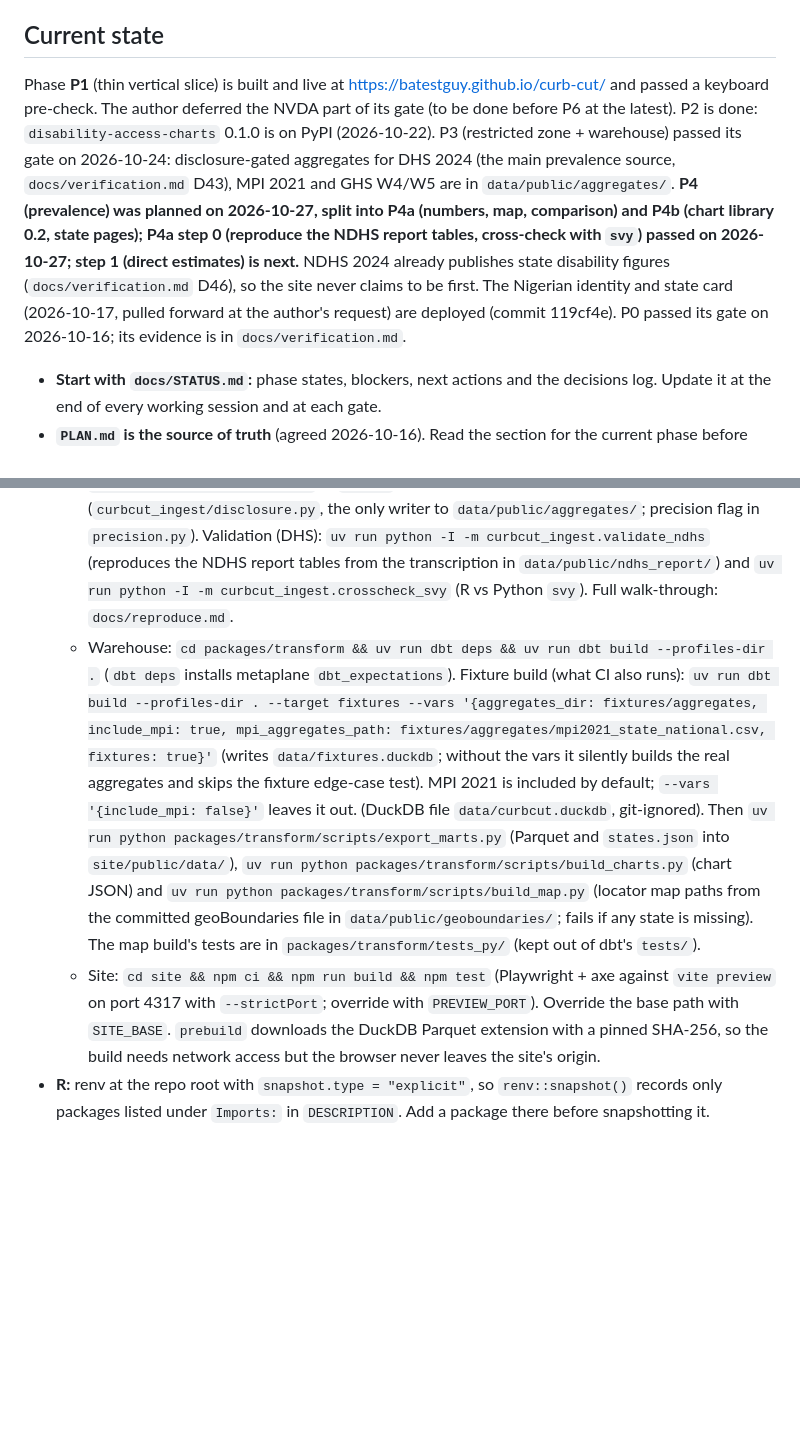
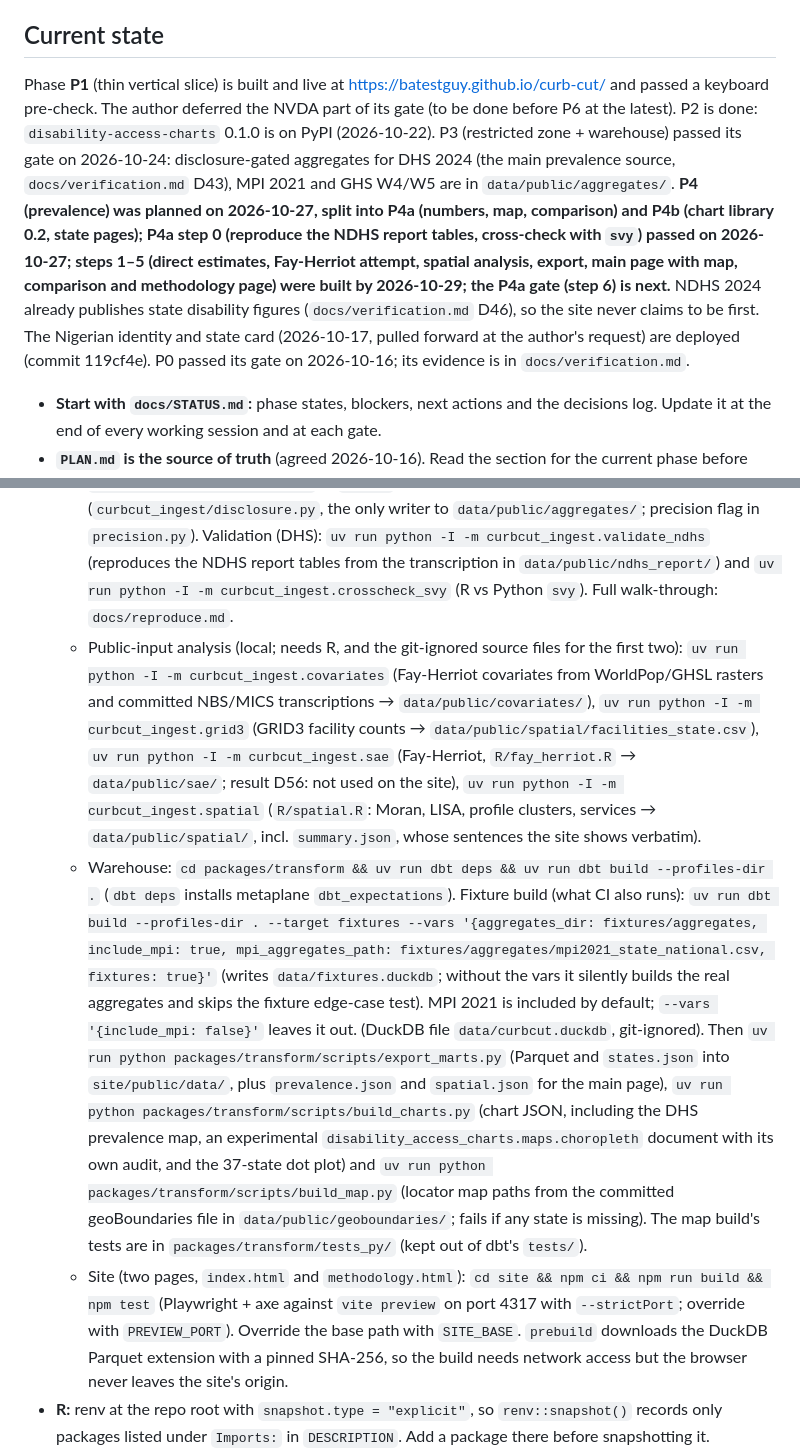
Before and after one commit to batestguy/curb-cut, a Markdown page: CLAUDE.md, 2 parts joined by grey strips. Rendered like a GitHub page; blank space fills up the shorter version.

Commit message:
docs: record the WHO figure check (D59), new commands and P4a progress
Co-Authored-By: Claude Opus 5.5 <noreply@anthropic.com>

```diff
--- a/CLAUDE.md
+++ b/CLAUDE.md
@@ -4,7 +4,7 @@ This file provides guidance to Claude Code (claude.ai/code) when working with co
 
 ## Current state
 
-Phase **P1** (thin vertical slice) is built and live at https://batestguy.github.io/curb-cut/ and passed a keyboard pre-check. The author deferred the NVDA part of its gate (to be done before P6 at the latest). P2 is done: `disability-access-charts` 0.1.0 is on PyPI (2026-10-22). P3 (restricted zone + warehouse) passed its gate on 2026-10-24: disclosure-gated aggregates for DHS 2024 (the main prevalence source, `docs/verification.md` D43), MPI 2021 and GHS W4/W5 are in `data/public/aggregates/`. **P4 (prevalence) was planned on 2026-10-27, split into P4a (numbers, map, comparison) and P4b (chart library 0.2, state pages); P4a step 0 (reproduce the NDHS report tables, cross-check with `svy`) passed on 2026-10-27; step 1 (direct estimates) is next.** NDHS 2024 already publishes state disability figures (`docs/verification.md` D46), so the site never claims to be first. The Nigerian identity and state card (2026-10-17, pulled forward at the author's request) are deployed (commit 119cf4e). P0 passed its gate on 2026-10-16; its evidence is in `docs/verification.md`.
+Phase **P1** (thin vertical slice) is built and live at https://batestguy.github.io/curb-cut/ and passed a keyboard pre-check. The author deferred the NVDA part of its gate (to be done before P6 at the latest). P2 is done: `disability-access-charts` 0.1.0 is on PyPI (2026-10-22). P3 (restricted zone + warehouse) passed its gate on 2026-10-24: disclosure-gated aggregates for DHS 2024 (the main prevalence source, `docs/verification.md` D43), MPI 2021 and GHS W4/W5 are in `data/public/aggregates/`. **P4 (prevalence) was planned on 2026-10-27, split into P4a (numbers, map, comparison) and P4b (chart library 0.2, state pages); P4a step 0 (reproduce the NDHS report tables, cross-check with `svy`) passed on 2026-10-27; steps 1–5 (direct estimates, Fay-Herriot attempt, spatial analysis, export, main page with map, comparison and methodology page) were built by 2026-10-29; the P4a gate (step 6) is next.** NDHS 2024 already publishes state disability figures (`docs/verification.md` D46), so the site never claims to be first. The Nigerian identity and state card (2026-10-17, pulled forward at the author's request) are deployed (commit 119cf4e). P0 passed its gate on 2026-10-16; its evidence is in `docs/verification.md`.
 
 - **Start with `docs/STATUS.md`:** phase states, blockers, next actions and the decisions log. Update it at the end of every working session and at each gate.
 - **`PLAN.md` is the source of truth** (agreed 2026-10-16). Read the section for the current phase before starting work.
@@ -70,8 +70,9 @@ Never commit microdata, never send it to an LLM or any external service, and nev
   - Tests: `uv run pytest`. Single test: `uv run pytest packages/disability-access-charts/tests/test_smoke.py::test_version`.
   - JONAPWD extraction (local only; needs the git-ignored PDF): `uv run python -I -m curbcut_ingest.jonapwd <pdf> [--render DIR]`. It writes `data/public/jonapwd/state_disability_type.csv`, which is committed and is what CI uses.
   - Restricted aggregation (local only; needs `data/restricted/` and R): harmonisers `uv run python -I -m curbcut_ingest.restricted.{dhs2024,mpi2021,ghs}` write person-level Parquet to git-ignored `data/restricted/derived/`; `uv run python -I -m curbcut_ingest.aggregate` runs `packages/ingest/R/estimate.R` (R `survey`) and passes every output through the disclosure gate (`curbcut_ingest/disclosure.py`, the only writer to `data/public/aggregates/`; precision flag in `precision.py`). Validation (DHS): `uv run python -I -m curbcut_ingest.validate_ndhs` (reproduces the NDHS report tables from the transcription in `data/public/ndhs_report/`) and `uv run python -I -m curbcut_ingest.crosscheck_svy` (R vs Python `svy`). Full walk-through: `docs/reproduce.md`.
-  - Warehouse: `cd packages/transform && uv run dbt deps && uv run dbt build --profiles-dir .` (`dbt deps` installs metaplane `dbt_expectations`). Fixture build (what CI also runs): `uv run dbt build --profiles-dir . --target fixtures --vars '{aggregates_dir: fixtures/aggregates, include_mpi: true, mpi_aggregates_path: fixtures/aggregates/mpi2021_state_national.csv, fixtures: true}'` (writes `data/fixtures.duckdb`; without the vars it silently builds the real aggregates and skips the fixture edge-case test). MPI 2021 is included by default; `--vars '{include_mpi: false}'` leaves it out. (DuckDB file `data/curbcut.duckdb`, git-ignored). Then `uv run python packages/transform/scripts/export_marts.py` (Parquet and `states.json` into `site/public/data/`), `uv run python packages/transform/scripts/build_charts.py` (chart JSON) and `uv run python packages/transform/scripts/build_map.py` (locator map paths from the committed geoBoundaries file in `data/public/geoboundaries/`; fails if any state is missing). The map build's tests are in `packages/transform/tests_py/` (kept out of dbt's `tests/`).
-  - Site: `cd site && npm ci && npm run build && npm test` (Playwright + axe against `vite preview` on port 4317 with `--strictPort`; override with `PREVIEW_PORT`). Override the base path with `SITE_BASE`. `prebuild` downloads the DuckDB Parquet extension with a pinned SHA-256, so the build needs network access but the browser never leaves the site's origin.
+  - Public-input analysis (local; needs R, and the git-ignored source files for the first two): `uv run python -I -m curbcut_ingest.covariates` (Fay-Herriot covariates from WorldPop/GHSL rasters and committed NBS/MICS transcriptions → `data/public/covariates/`), `uv run python -I -m curbcut_ingest.grid3` (GRID3 facility counts → `data/public/spatial/facilities_state.csv`), `uv run python -I -m curbcut_ingest.sae` (Fay-Herriot, `R/fay_herriot.R` → `data/public/sae/`; result D56: not used on the site), `uv run python -I -m curbcut_ingest.spatial` (`R/spatial.R`: Moran, LISA, profile clusters, services → `data/public/spatial/`, incl. `summary.json`, whose sentences the site shows verbatim).
+  - Warehouse: `cd packages/transform && uv run dbt deps && uv run dbt build --profiles-dir .` (`dbt deps` installs metaplane `dbt_expectations`). Fixture build (what CI also runs): `uv run dbt build --profiles-dir . --target fixtures --vars '{aggregates_dir: fixtures/aggregates, include_mpi: true, mpi_aggregates_path: fixtures/aggregates/mpi2021_state_national.csv, fixtures: true}'` (writes `data/fixtures.duckdb`; without the vars it silently builds the real aggregates and skips the fixture edge-case test). MPI 2021 is included by default; `--vars '{include_mpi: false}'` leaves it out. (DuckDB file `data/curbcut.duckdb`, git-ignored). Then `uv run python packages/transform/scripts/export_marts.py` (Parquet and `states.json` into `site/public/data/`, plus `prevalence.json` and `spatial.json` for the main page), `uv run python packages/transform/scripts/build_charts.py` (chart JSON, including the DHS prevalence map, an experimental `disability_access_charts.maps.choropleth` document with its own audit, and the 37-state dot plot) and `uv run python packages/transform/scripts/build_map.py` (locator map paths from the committed geoBoundaries file in `data/public/geoboundaries/`; fails if any state is missing). The map build's tests are in `packages/transform/tests_py/` (kept out of dbt's `tests/`).
+  - Site (two pages, `index.html` and `methodology.html`): `cd site && npm ci && npm run build && npm test` (Playwright + axe against `vite preview` on port 4317 with `--strictPort`; override with `PREVIEW_PORT`). Override the base path with `SITE_BASE`. `prebuild` downloads the DuckDB Parquet extension with a pinned SHA-256, so the build needs network access but the browser never leaves the site's origin.
 - **R:** renv at the repo root with `snapshot.type = "explicit"`, so `renv::snapshot()` records only packages listed under `Imports:` in `DESCRIPTION`. Add a package there before snapshotting it.
 - **pre-commit:** standard hygiene hooks, ruff, and local hooks that refuse anything under `data/restricted/` or any `*.duckdb` file. `CurbCut.txt` and `renv/activate.R` are excluded from the fixers. Line endings are LF (`.gitattributes`).
 - **Publishing:** `.github/workflows/publish-charts.yml` publishes `disability-access-charts` to PyPI via trusted publishing (environment `pypi`) when a `charts-v<version>` tag is pushed; the tag must match the version in its `pyproject.toml`. The library was going to be `a11y-viz`, but PyPI blocks that as too similar to the existing `a11yviz`.
```
Also changed, not shown: docs/STATUS.md (+3 -1 lines), docs/verification.md (+1 -0 lines).
